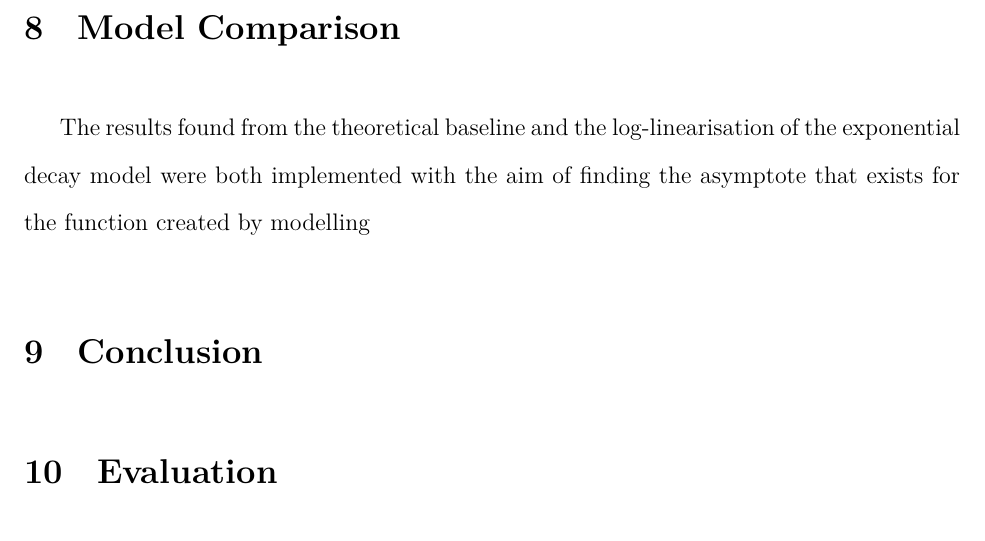
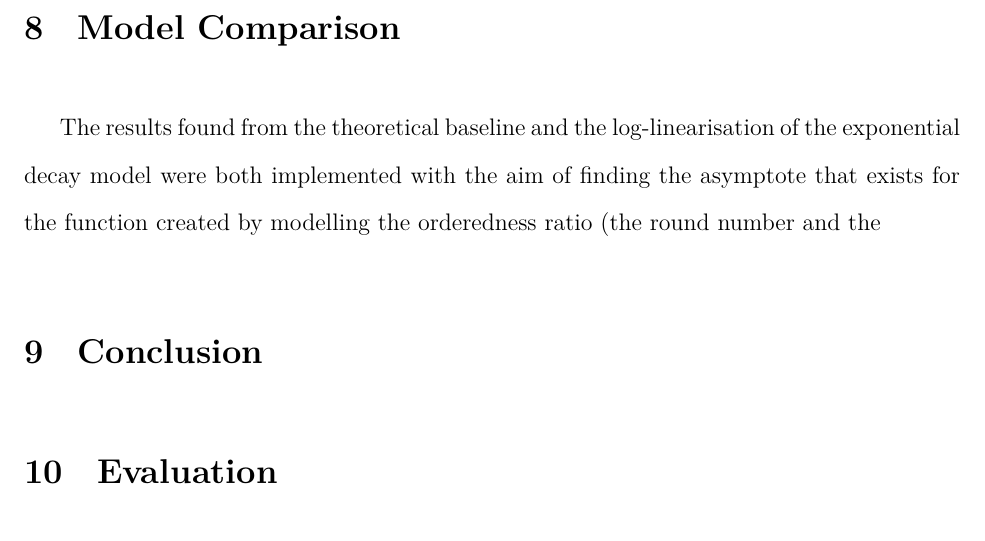
Before and after one commit to loladunton/lola_math_ia, a LaTeX document (ia_main.tex, which reads modelling.tex): part of page 19 of 19, cut so that both start at the same text. Compiled offline with XeLaTeX.

Commit message:
Auto-commit: changes detected at 2026-11-23 17:37:46

```diff
--- a/modelling.tex
+++ b/modelling.tex
@@ -332,7 +332,7 @@ The final model
 
 \section{Model Comparison}
 
-The results found from the theoretical baseline and the log-linearisation of the exponential decay model were both implemented with the aim of finding the asymptote that exists for the function created by modelling
+The results found from the theoretical baseline and the log-linearisation of the exponential decay model were both implemented with the aim of finding the asymptote that exists for the function created by modelling the orderedness ratio (the round number and the
 
 \section{Conclusion}
 
```
